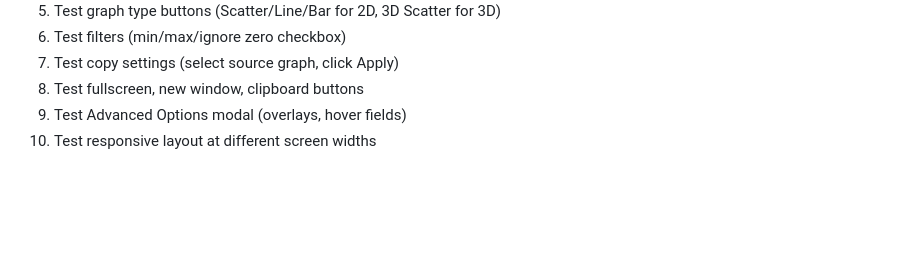
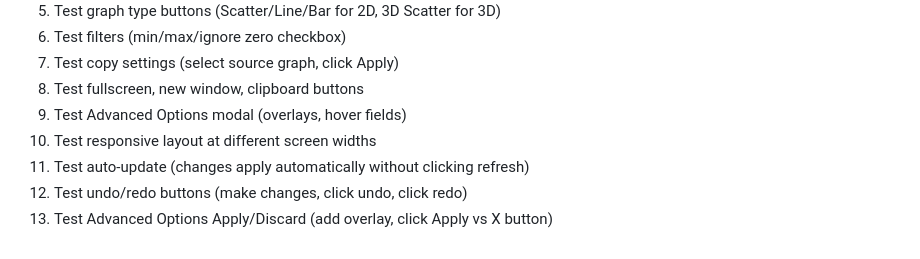
Before and after one commit to deereeco/myGrapher, a Markdown page: CLAUDE.md, the part around the change printed below. GitHub-like rendering; blank space fills up the shorter version.

```diff
--- a/CLAUDE.md
+++ b/CLAUDE.md
@@ -199,3 +231,6 @@ Manual testing workflow:
 8. Test fullscreen, new window, clipboard buttons
 9. Test Advanced Options modal (overlays, hover fields)
 10. Test responsive layout at different screen widths
+11. Test auto-update (changes apply automatically without clicking refresh)
+12. Test undo/redo buttons (make changes, click undo, click redo)
+13. Test Advanced Options Apply/Discard (add overlay, click Apply vs X button)
```
Also changed, not shown: other parts of CLAUDE.md (+42 -10 lines), README.md (+9 -5 lines).
